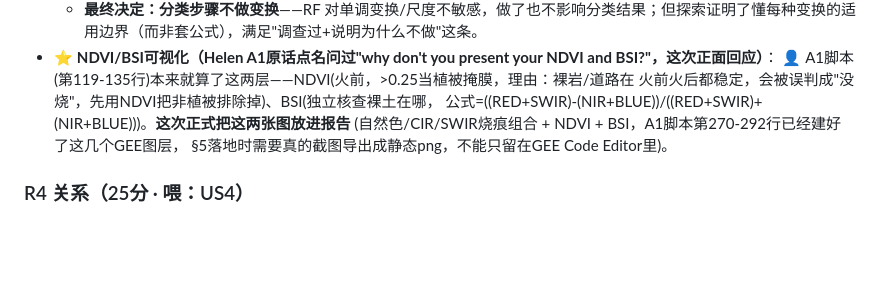
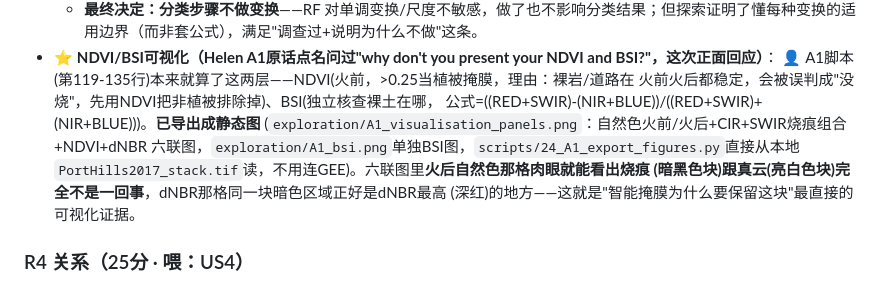
Before and after one commit to Sodawaitress/porthills-a3, a Markdown page: report.md, the part around the change. Drawn GitHub-style; blank space fills up the shorter version.

Commit message:
Link the exported A1 visualisation figures into R3's NDVI/BSI section

```diff
--- a/report.md
+++ b/report.md
@@ -72,9 +72,12 @@
 - ⭐ **NDVI/BSI可视化（Helen A1原话点名问过"why don't you present your NDVI and BSI?"，这次正面回应）**：
   👤 A1脚本(第119-135行)本来就算了这两层——NDVI(火前，>0.25当植被掩膜，理由：裸岩/道路在
   火前火后都稳定，会被误判成"没烧"，先用NDVI把非植被排除掉)、BSI(独立核查裸土在哪，
-  公式=((RED+SWIR)-(NIR+BLUE))/((RED+SWIR)+(NIR+BLUE)))。**这次正式把这两张图放进报告**
-  (自然色/CIR/SWIR烧痕组合 + NDVI + BSI，A1脚本第270-292行已经建好了这几个GEE图层，
-  §5落地时需要真的截图导出成静态png，不能只留在GEE Code Editor里)。
+  公式=((RED+SWIR)-(NIR+BLUE))/((RED+SWIR)+(NIR+BLUE)))。**已导出成静态图**
+  (`exploration/A1_visualisation_panels.png`：自然色火前/火后+CIR+SWIR烧痕组合+NDVI+dNBR
+  六联图，`exploration/A1_bsi.png`单独BSI图，`scripts/24_A1_export_figures.py`直接从本地
+  `PortHills2017_stack.tif`读，不用连GEE)。六联图里**火后自然色那格肉眼就能看出烧痕
+  (暗黑色块)跟真云(亮白色块)完全不是一回事**，dNBR那格同一块暗色区域正好是dNBR最高
+  (深红)的地方——这就是"智能掩膜为什么要保留这块"最直接的可视化证据。
 
 ### R4 关系（25分 · 喂：US4）
 - **相关表**（5）：⭐ 已算：跟 dNBR 相关最强的是 `NDVI`(0.475) 和 `BSI`(-0.460)——火前越绿烧得越重(燃料够烧)，裸土越多烧得越轻(没什么好烧)，符合直觉；`elev` 几乎零相关(-0.014)，高程本身不直接预测烧毁程度。
```
